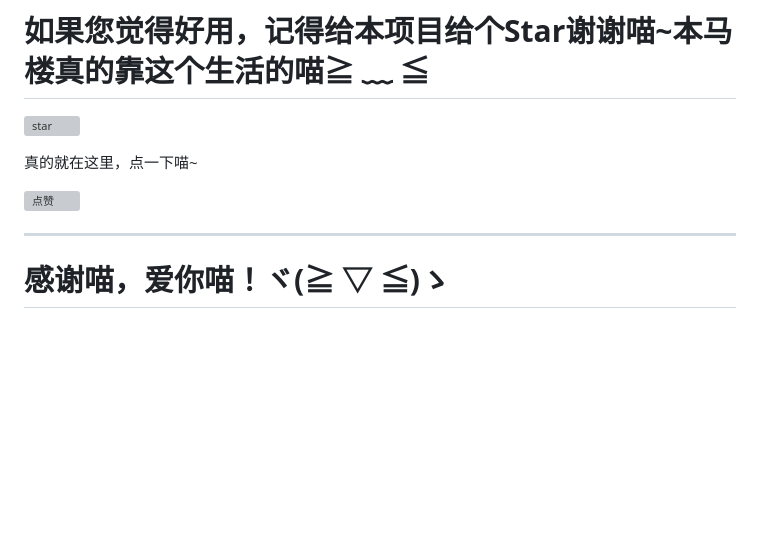
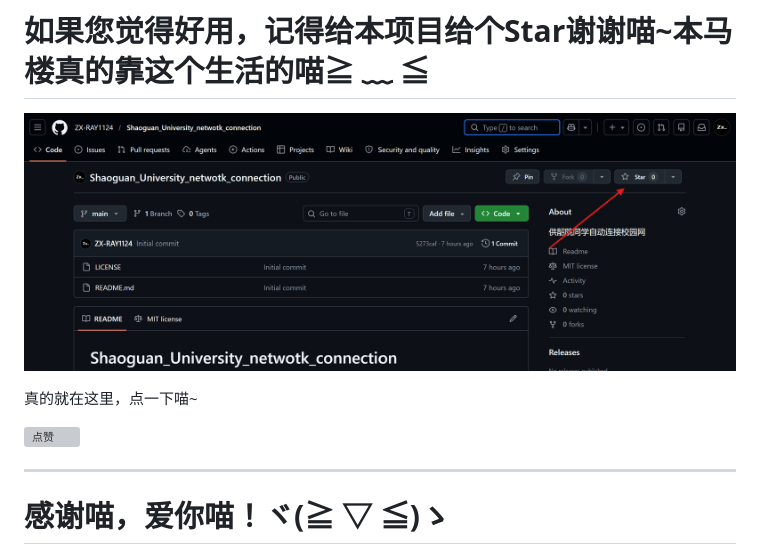
Before and after one commit to LxyFreely/Shaoguan_University_netwotk_connection, a Markdown page: README.md, the part around one of its changes. Drawn GitHub-style; blank space fills up the shorter version; grey boxes are pictures that could not be loaded.

```diff
--- a/README.md
+++ b/README.md
@@ -84,7 +84,7 @@ __🚀启动脚本时候你会看到黑框，若开机自启出现停滞属于
 ## 🤓为所有需要开机直连网的高雅人士们量身定制
 ### 🤗赶紧下载，就是现在
 # 如果您觉得好用，记得给本项目给个Star谢谢喵~本马楼真的靠这个生活的喵≧ ﹏ ≦
-![star](res\star.png)
+![star](res/star.png)
 
 真的就在这里，点一下喵~
 
```
Also changed, not shown: other parts of README.md (+1 -1 lines).
